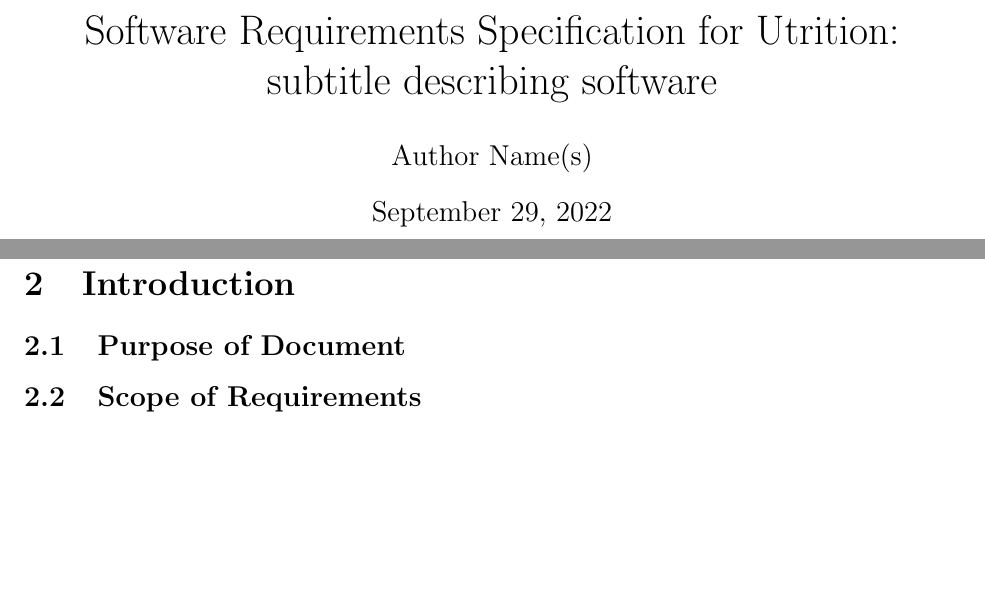
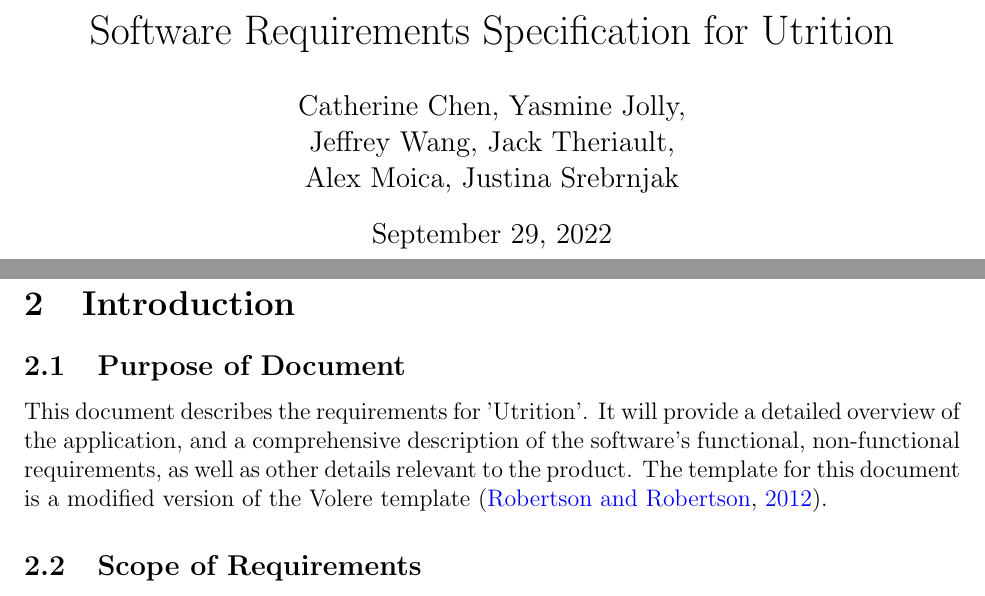
Before and after one commit to jeff-rey-wang/utrition, a LaTeX document (docs/SRS/SRS.tex): two parts of pages 1 and 7 of 21, joined at a grey line, cut so that both start at the same text, the shorter picture padded with empty space. Compiled offline with pdfLaTeX.

Commit message:
Added document purpose

```diff
--- a/docs/SRS/SRS.tex
+++ b/docs/SRS/SRS.tex
@@ -129,8 +129,9 @@
 
 \begin{document}
 
-\title{Software Requirements Specification for \progname: subtitle describing software}
-\author{Author Name(s)}
+\title{Software Requirements Specification for \progname}
+\author{Catherine Chen, Yasmine Jolly,\\ Jeffrey Wang, Jack Theriault,\\ Alex
+Moica, Justina Srebrnjak}
 \date{\today}
 
 \maketitle
@@ -337,6 +338,13 @@
 expect in the Introduction section.}
 
 \subsection{Purpose of Document}
+
+This document describes the requirements for 'Utrition'. It will provide a
+detailed overview of the application, and a comprehensive description of the
+software's functional, non-functional requirements, as well as other details
+relevant to the product. The template for this document is a modified version
+of the Volere template \citep{RobertsonAndRobertson2012}.
+
 
 \plt{This section summarizes the purpose of the SRS document.  It does not focus
   on the problem itself.  The problem is described in the ``Problem
```
Also changed, not shown: docs/SRS/SRS.tex (5 more changed lines).
